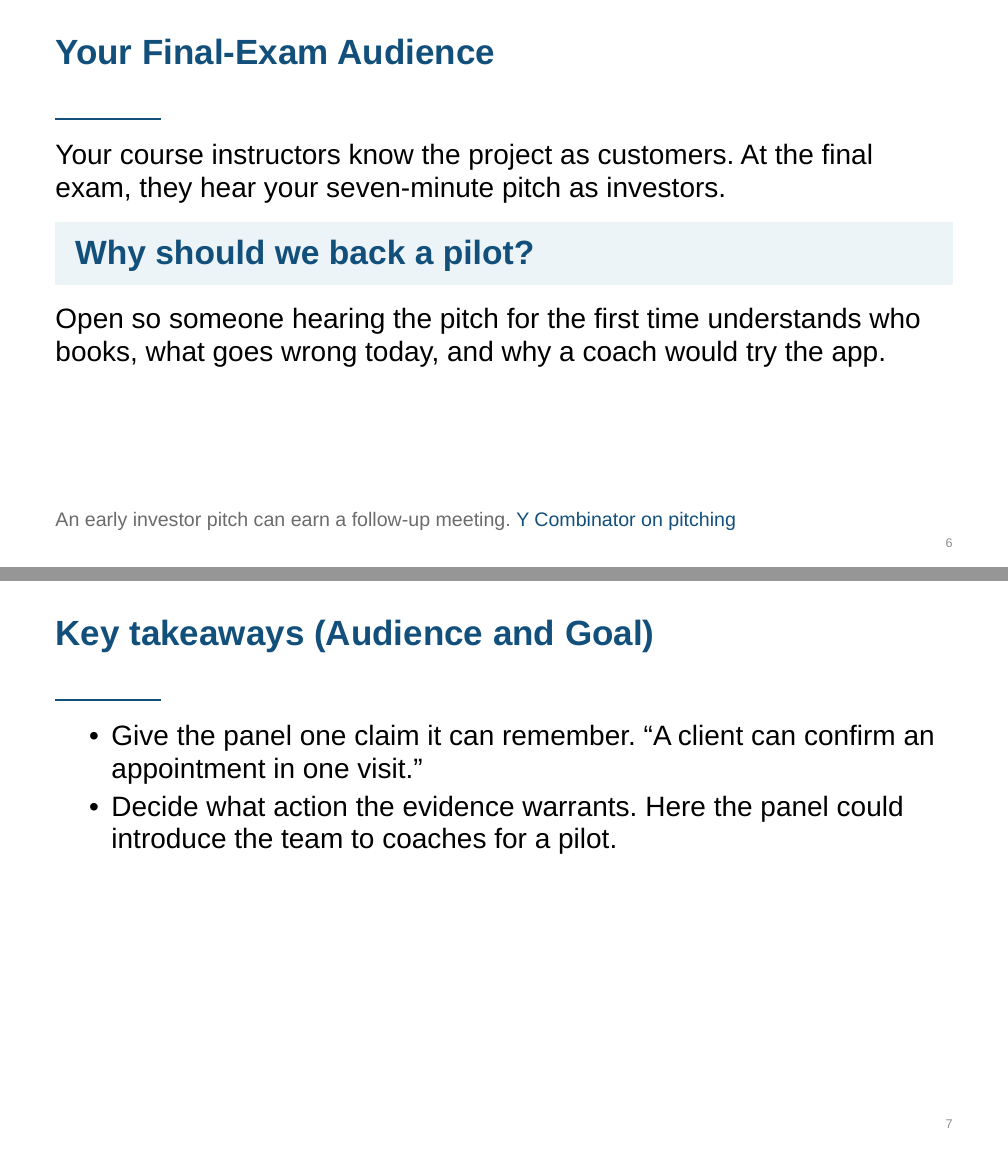
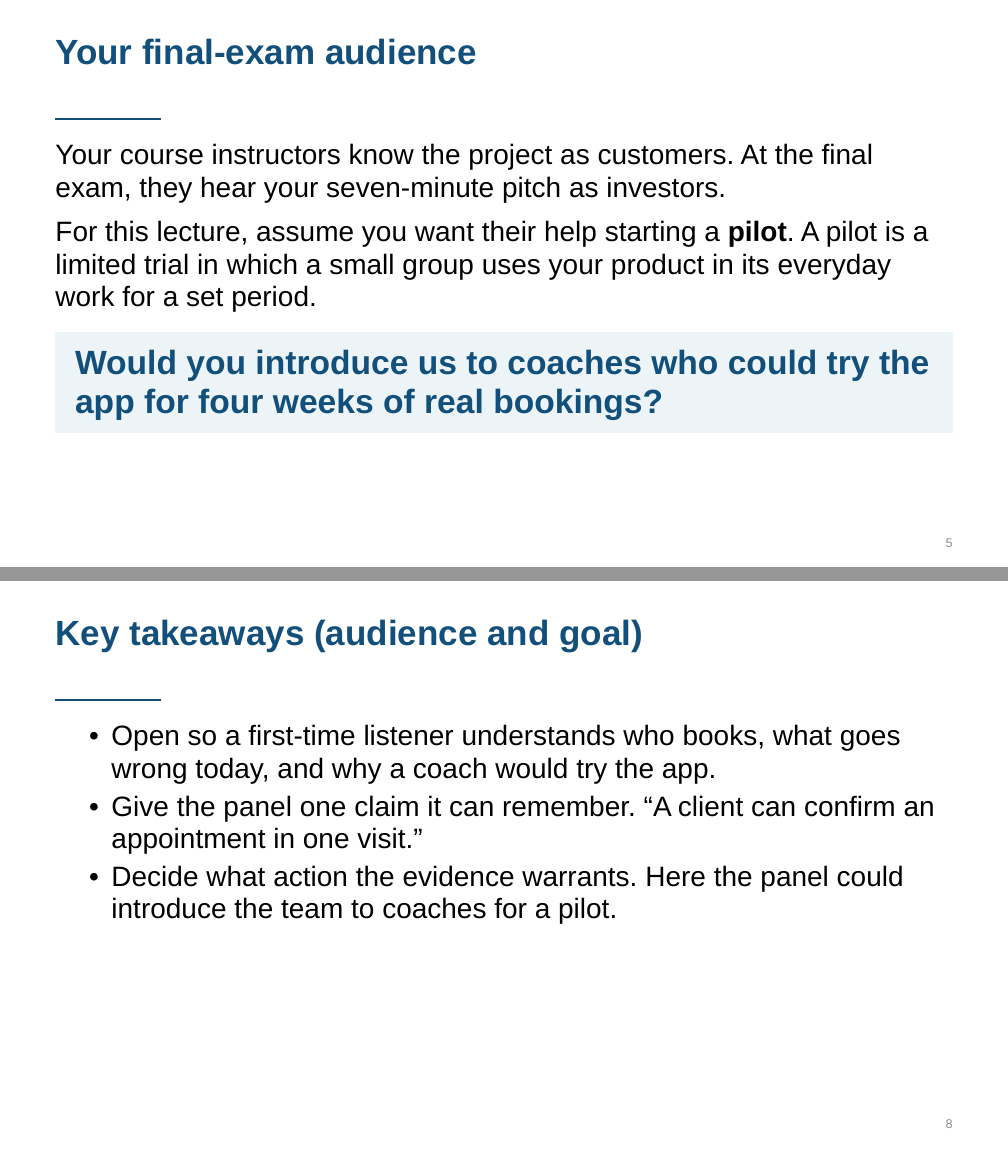
Before and after one commit to inno-itpd/itpd, a Typst document (lectures/lecture-9.typ): pages 6 and 7 of 32 before the commit and pages 5 and 8 of 33 after it, joined at a grey line. Compiled offline with Typst 0.15.

Commit message:
docs(lectures): explain the pitch deck and its pilot ask
Introduce the purpose of a pitch deck before the booking discussion. Present the pilot as the assumed next step and show what help the team wants from the panel. Use sentence case for slide titles and the README listing.

Harness: Codex
Model: openai/gpt-6.2-astra

```diff
--- a/lectures/lecture-9.typ
+++ b/lectures/lecture-9.typ
@@ -120,8 +120,5 @@
 #title-slide()
 
 #slide("Agenda")[
-  - Audience and Goal
-  - The Opportunity
-  - The Story and Live Demo
-  - What the Evidence Supports
-  - How the Product Continues
+  - Audience and goal
+  - The opportunity
@@ -129,4 +129,4 @@
   #note[Our worked example is a fictional consultation booking app. All figures are illustrative.]
 ]
 
-#section("Audience and Goal")
+#section("Audience and goal")
@@ -133,39 +142,39 @@
+  #note[#link("https://www.ycombinator.com/blog/practical-design-pitching")[Y Combinator on pitching]]
+]
+
+#slide("Your final-exam audience")[
+  Your course instructors know the project as customers. At the final exam, they hear your seven-minute pitch as investors.
+
+  For this lecture, assume you want their help starting a *pilot*. A pilot is a limited trial in which a small group uses your product in its everyday work for a set period.
+
+  #takeaway[Would you introduce us to coaches who could try the app for four weeks of real bookings?]
+]
 
 #discussion(
   [Imagine a team has just shown you a client booking a consultation online. You know five coaches who could try the app.],
   [What else would you want to know before introducing the team?],
 )
 
-#slide("What Must the Pitch Answer?")[
+#slide("What must the pitch answer?")[
   #investor-questions
   #v(1fr)
   #note[#link("https://sequoiacap.com/article/writing-a-business-plan")[Sequoia’s pitching guide]]
 ]
 
-#slide("Your Final-Exam Audience")[
-  Your course instructors know the project as customers. At the final exam, they hear your seven-minute pitch as investors.
-
-  #takeaway[Why should we back a pilot?]
-
-  Open so someone hearing the pitch for the first time understands who books, what goes wrong today, and why a coach would try the app.
-
-  #v(1fr)
-  #note[An early investor pitch can earn a follow-up meeting. #link("https://www.ycombinator.com/blog/practical-design-pitching")[Y Combinator on pitching]]
-]
-
-#key-takeaways("Audience and Goal")[
+#key-takeaways("audience and goal")[
+  - Open so a first-time listener understands who books, what goes wrong today, and why a coach would try the app.
   - Give the panel one claim it can remember. “A client can confirm an appointment in one visit.”
   - Decide what action the evidence warrants. Here the panel could introduce the team to coaches for a pilot.
 ]
 
-#section("The Opportunity")
+#section("The opportunity")
 
 #discussion(
   [One coach schedules by message. Another already sends clients a booking link.],
   [Why would the second coach switch? What could make this a good time to change?],
 )
 
-#slide("Booking a Consultation Takes Several Messages")[
+#slide("Booking a consultation takes several messages")[
   An independent career coach offers a time. The client has a conflict. Both check their calendars again.
 
   #takeaway[The client picks an available slot and gets a confirmation in one visit.]
@@ -184,7 +193,7 @@
   Until a coach reports a reason, switching is an assumption.
 ]
 
-#slide("How Many Coaches Could We Reach?")[
+#slide("How many coaches could we reach?")[
   #text(size: 38pt, weight: "bold", fill: accent)[About 80 coaches]
 
   A regional directory lists that many independent coaches offering online consultations. It gives us a place to recruit. Willingness to try the app is still unknown.
@@ -253,7 +262,7 @@
   #note[#link("https://www.ycombinator.com/blog/guide-to-demo-day-pitches")[Y Combinator on slide design and delivery]]
 ]
 
-#slide("Why the Team Waits Before Confirming")[
+#slide("Why the team waits before confirming")[
   #rows(
     [*Risk*], [Both clients could see the slot as available before either finishes booking.],
     [*Decision*], [The database accepts one reservation per slot. A client sees confirmation only after the reservation succeeds.],
@@ -345,7 +354,7 @@
   #note[#link("https://opensource.org/faq")[Open Source Initiative FAQ] · #link("https://gitlab.com/gitlab-com/content-sites/handbook/-/blob/228e22856732c6dd6c5ec83ed68b442681b76ce0/content/handbook/company/stewardship.md")[GitLab’s open-core model]]
 ]
 
-#slide("What Would the Pilot Tell Us?")[
+#slide("What would the pilot tell us?")[
   #takeaway[Five coaches try the app for four weeks of real consultations.]
 
   Each week, count how many coaches share the link and what share of completed consultations clients booked unaided.
```
Also changed, not shown: README.md, lectures/lecture-9.pdf, lectures/lecture-9.typ (48 more changed lines).
